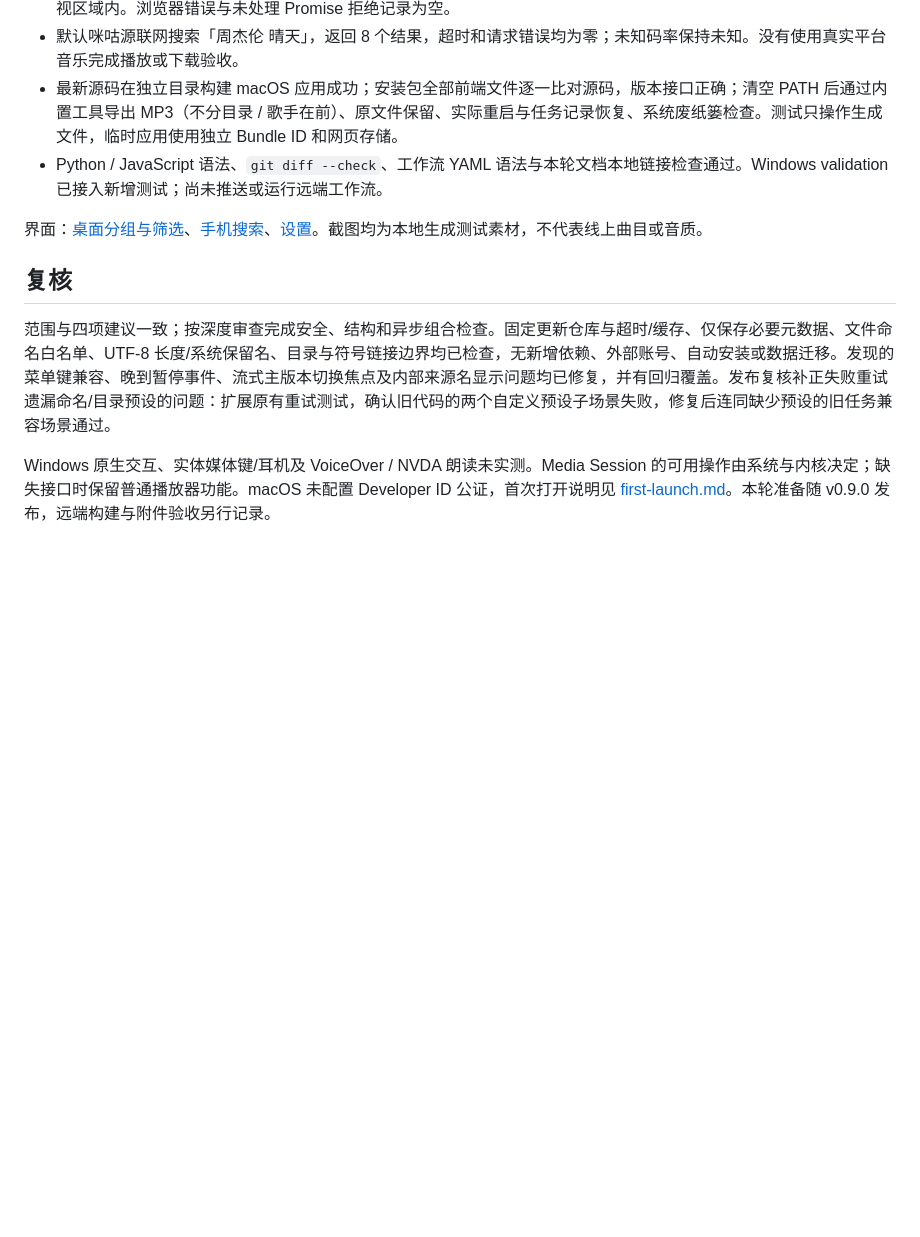
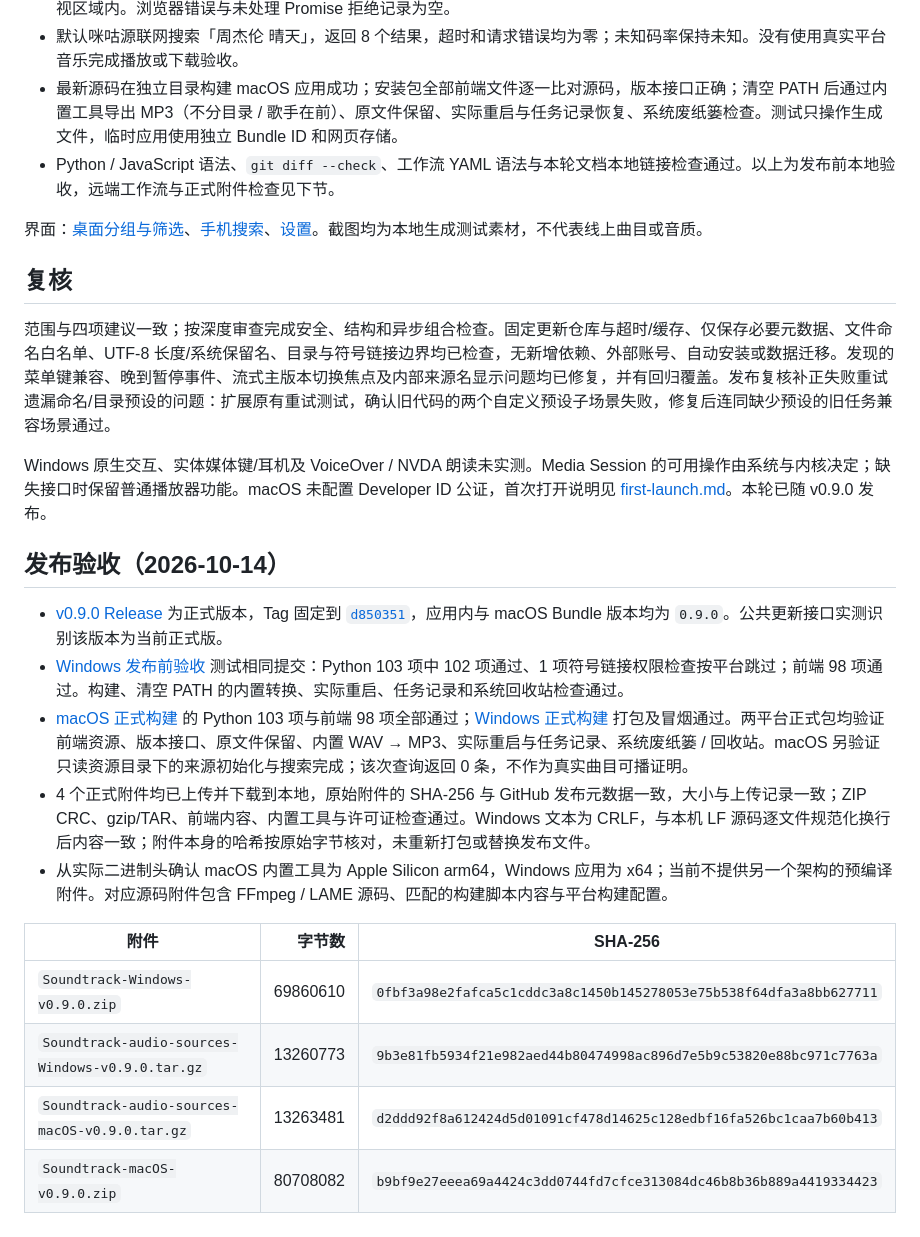
Before and after one commit to LiuKay/musicdl-soundtrack, a Markdown page: docs/product-polish.md, the part around the change. Drawn GitHub-style; blank space fills up the shorter version.

Commit message:
record v0.9.0 release verification

```diff
--- a/docs/product-polish.md
+++ b/docs/product-polish.md
@@ -31,7 +31,7 @@ musicdl -> Flask 搜索流 -> SearchModel -> 搜索列表 -> 播放队列
 - 1280px 桌面、820px 平板和 375px 手机无页面横向溢出；手机行操作按钮为 40×40px，来源名保留，快捷键帮助在可视区域内。浏览器错误与未处理 Promise 拒绝记录为空。
 - 默认咪咕源联网搜索「周杰伦 晴天」，返回 8 个结果，超时和请求错误均为零；未知码率保持未知。没有使用真实平台音乐完成播放或下载验收。
 - 最新源码在独立目录构建 macOS 应用成功；安装包全部前端文件逐一比对源码，版本接口正确；清空 PATH 后通过内置工具导出 MP3（不分目录 / 歌手在前）、原文件保留、实际重启与任务记录恢复、系统废纸篓检查。测试只操作生成文件，临时应用使用独立 Bundle ID 和网页存储。
-- Python / JavaScript 语法、`git diff --check`、工作流 YAML 语法与本轮文档本地链接检查通过。Windows validation 已接入新增测试；尚未推送或运行远端工作流。
+- Python / JavaScript 语法、`git diff --check`、工作流 YAML 语法与本轮文档本地链接检查通过。以上为发布前本地验收，远端工作流与正式附件检查见下节。
 
 界面：[桌面分组与筛选](product-search-desktop.png)、[手机搜索](product-search-mobile.png)、[设置](product-settings-desktop.png)。截图均为本地生成测试素材，不代表线上曲目或音质。
 
@@ -39,4 +39,19 @@ musicdl -> Flask 搜索流 -> SearchModel -> 搜索列表 -> 播放队列
 
 范围与四项建议一致；按深度审查完成安全、结构和异步组合检查。固定更新仓库与超时/缓存、仅保存必要元数据、文件命名白名单、UTF-8 长度/系统保留名、目录与符号链接边界均已检查，无新增依赖、外部账号、自动安装或数据迁移。发现的菜单键兼容、晚到暂停事件、流式主版本切换焦点及内部来源名显示问题均已修复，并有回归覆盖。发布复核补正失败重试遗漏命名/目录预设的问题：扩展原有重试测试，确认旧代码的两个自定义预设子场景失败，修复后连同缺少预设的旧任务兼容场景通过。
 
-Windows 原生交互、实体媒体键/耳机及 VoiceOver / NVDA 朗读未实测。Media Session 的可用操作由系统与内核决定；缺失接口时保留普通播放器功能。macOS 未配置 Developer ID 公证，首次打开说明见 [first-launch.md](first-launch.md)。本轮准备随 v0.9.0 发布，远端构建与附件验收另行记录。
+Windows 原生交互、实体媒体键/耳机及 VoiceOver / NVDA 朗读未实测。Media Session 的可用操作由系统与内核决定；缺失接口时保留普通播放器功能。macOS 未配置 Developer ID 公证，首次打开说明见 [first-launch.md](first-launch.md)。本轮已随 v0.9.0 发布。
+
+## 发布验收（2026-10-14）
+
+- [v0.9.0 Release](https://github.com/LiuKay/musicdl-soundtrack/releases/tag/v0.9.0) 为正式版本，Tag 固定到 [`d850351`](https://github.com/LiuKay/musicdl-soundtrack/commit/d85035122d4282b7b9a3e80217fc1d2d470540f1)，应用内与 macOS Bundle 版本均为 `0.9.0`。公共更新接口实测识别该版本为当前正式版。
+- [Windows 发布前验收](https://github.com/LiuKay/musicdl-soundtrack/actions/runs/38678947653) 测试相同提交：Python 103 项中 102 项通过、1 项符号链接权限检查按平台跳过；前端 98 项通过。构建、清空 PATH 的内置转换、实际重启、任务记录和系统回收站检查通过。
+- [macOS 正式构建](https://github.com/LiuKay/musicdl-soundtrack/actions/runs/38679720607) 的 Python 103 项与前端 98 项全部通过；[Windows 正式构建](https://github.com/LiuKay/musicdl-soundtrack/actions/runs/38679720701) 打包及冒烟通过。两平台正式包均验证前端资源、版本接口、原文件保留、内置 WAV → MP3、实际重启与任务记录、系统废纸篓 / 回收站。macOS 另验证只读资源目录下的来源初始化与搜索完成；该次查询返回 0 条，不作为真实曲目可播证明。
+- 4 个正式附件均已上传并下载到本地，原始附件的 SHA-256 与 GitHub 发布元数据一致，大小与上传记录一致；ZIP CRC、gzip/TAR、前端内容、内置工具与许可证检查通过。Windows 文本为 CRLF，与本机 LF 源码逐文件规范化换行后内容一致；附件本身的哈希按原始字节核对，未重新打包或替换发布文件。
+- 从实际二进制头确认 macOS 内置工具为 Apple Silicon arm64，Windows 应用为 x64；当前不提供另一个架构的预编译附件。对应源码附件包含 FFmpeg / LAME 源码、匹配的构建脚本内容与平台构建配置。
+
+| 附件 | 字节数 | SHA-256 |
+| --- | ---: | --- |
+| `Soundtrack-Windows-v0.9.0.zip` | 69860610 | `0fbf3a98e2fafca5c1cddc3a8c1450b145278053e75b538f64dfa3a8bb627711` |
+| `Soundtrack-audio-sources-Windows-v0.9.0.tar.gz` | 13260773 | `9b3e81fb5934f21e982aed44b80474998ac896d7e5b9c53820e88bc971c7763a` |
+| `Soundtrack-audio-sources-macOS-v0.9.0.tar.gz` | 13263481 | `d2ddd92f8a612424d5d01091cf478d14625c128edbf16fa526bc1caa7b60b413` |
+| `Soundtrack-macOS-v0.9.0.zip` | 80708082 | `b9bf9e27eeea69a4424c3dd0744fd7cfce313084dc46b8b36b889a4419334423` |
```
Also changed, not shown: CHANGELOG.md (+1 -0 lines), TODO.md (+3 -1 lines).
